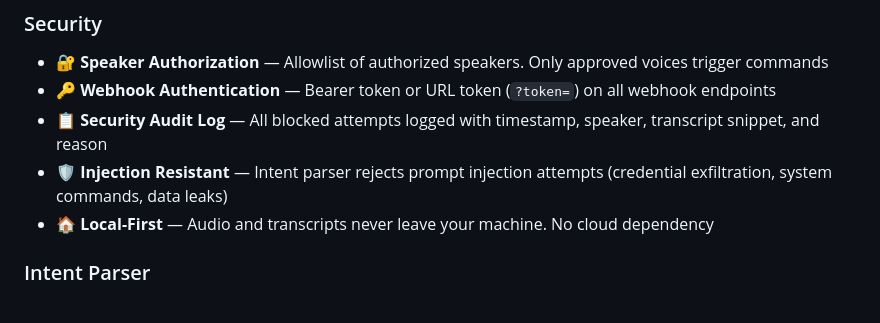
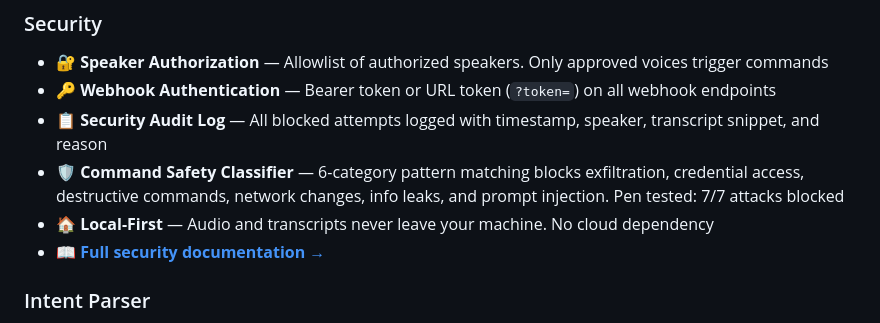
Before and after one commit to GetPercept/percept, a Markdown page: README.md, the part around the change. Drawn GitHub-style.

Commit message:
docs: link SECURITY.md from README

```diff
--- a/README.md
+++ b/README.md
@@ -72,8 +72,9 @@ Say **"Hey Jarvis, remind me to check email"** and watch it work.
 - 🔐 **Speaker Authorization** — Allowlist of authorized speakers. Only approved voices trigger commands
 - 🔑 **Webhook Authentication** — Bearer token or URL token (`?token=`) on all webhook endpoints
 - 📋 **Security Audit Log** — All blocked attempts logged with timestamp, speaker, transcript snippet, and reason
-- 🛡️ **Injection Resistant** — Intent parser rejects prompt injection attempts (credential exfiltration, system commands, data leaks)
+- 🛡️ **Command Safety Classifier** — 6-category pattern matching blocks exfiltration, credential access, destructive commands, network changes, info leaks, and prompt injection. Pen tested: 7/7 attacks blocked
 - 🏠 **Local-First** — Audio and transcripts never leave your machine. No cloud dependency
+- 📖 **[Full security documentation →](SECURITY.md)**
 
 ### Intent Parser
 - 🏎️ **Two-Tier Hybrid** — Fast regex (handles ~80% of commands instantly) + LLM fallback
```
